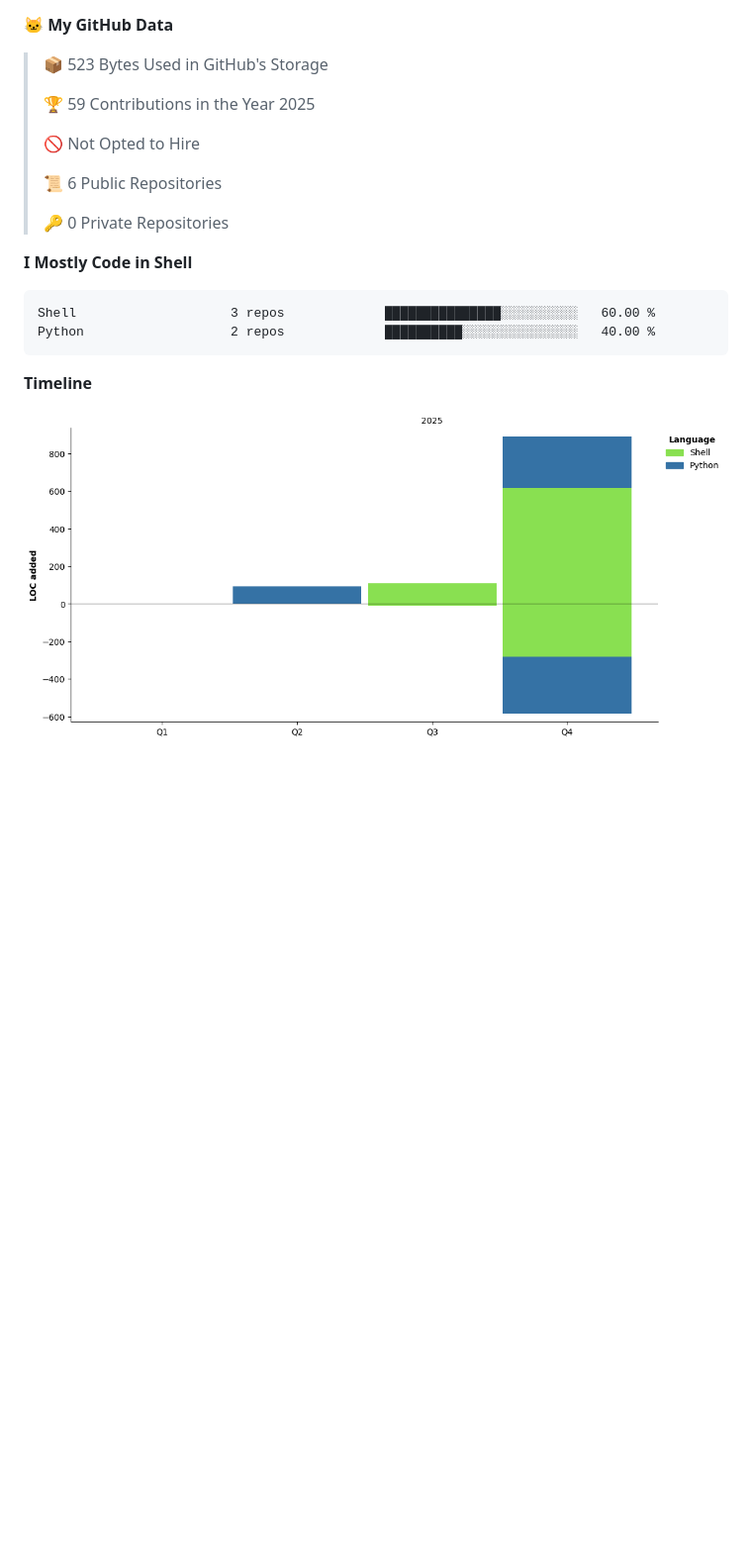
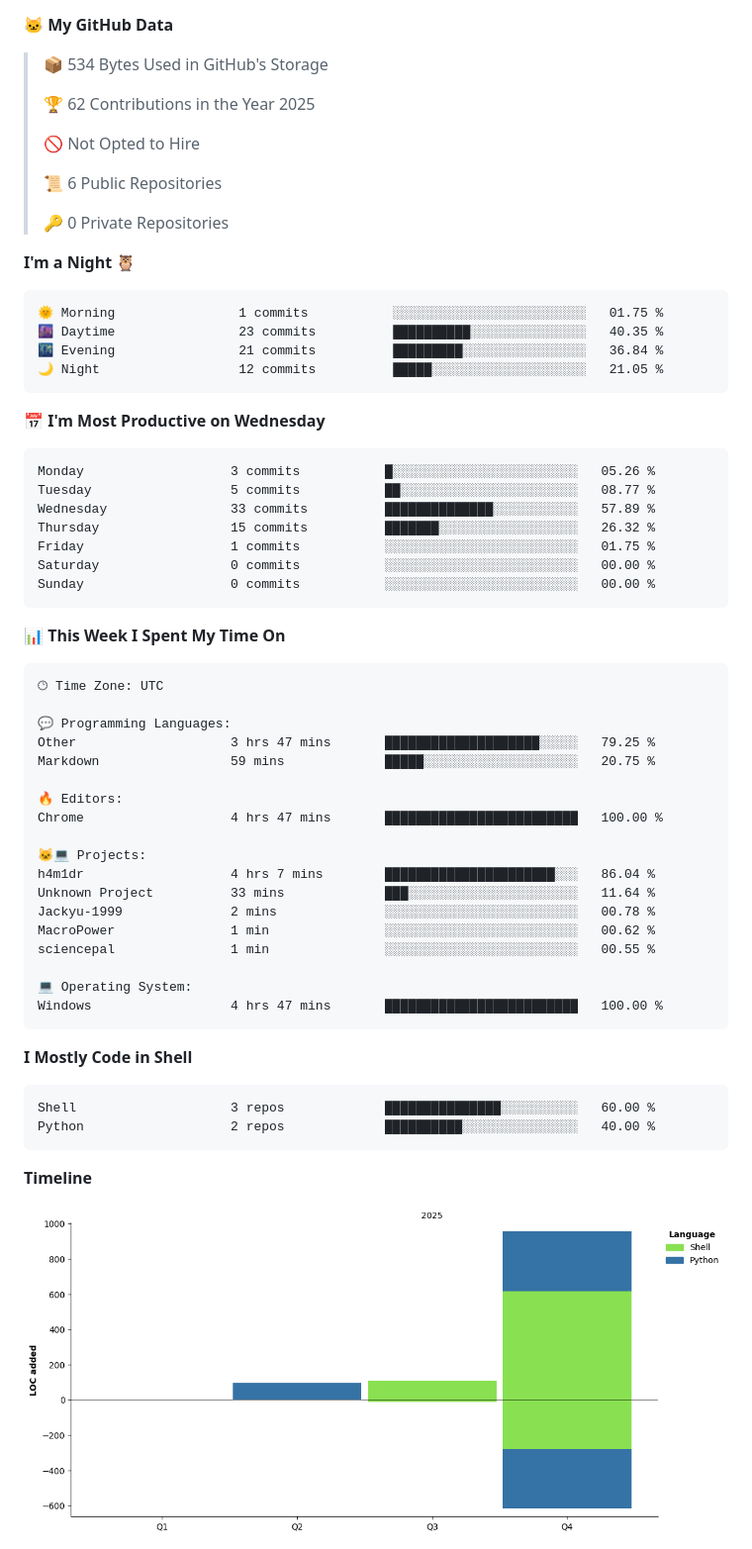
Before and after one commit to h4m1dr/h4m1dr, a Markdown page: README.md, the part around one of its changes. Shown at 99% size. Rendered like a GitHub page; pictures changed too: assets/bar_graph.png; blank space fills up the shorter version.

Commit message:
chore: update WakaTime stats

````diff
--- a/README.md
+++ b/README.md
@@ -95,9 +95,9 @@ Powered by **WakaTime** + GitHub Actions (auto-updated daily)
 
 **🐱 My GitHub Data**
 
-> 📦 523 Bytes Used in GitHub's Storage
+> 📦 534 Bytes Used in GitHub's Storage
  >
-> 🏆 59 Contributions in the Year 2025
+> 🏆 62 Contributions in the Year 2025
  >
 > 🚫 Not Opted to Hire
  >
@@ -105,6 +105,50 @@ Powered by **WakaTime** + GitHub Actions (auto-updated daily)
  >
 > 🔑 0 Private Repositories
  >
+**I'm a Night 🦉**
+
+```text
+🌞 Morning                1 commits           ░░░░░░░░░░░░░░░░░░░░░░░░░   01.75 %
+🌆 Daytime                23 commits          ██████████░░░░░░░░░░░░░░░   40.35 %
+🌃 Evening                21 commits          █████████░░░░░░░░░░░░░░░░   36.84 %
+🌙 Night                  12 commits          █████░░░░░░░░░░░░░░░░░░░░   21.05 %
+```
+📅 **I'm Most Productive on Wednesday**
+
+```text
+Monday                   3 commits           █░░░░░░░░░░░░░░░░░░░░░░░░   05.26 %
+Tuesday                  5 commits           ██░░░░░░░░░░░░░░░░░░░░░░░   08.77 %
+Wednesday                33 commits          ██████████████░░░░░░░░░░░   57.89 %
+Thursday                 15 commits          ███████░░░░░░░░░░░░░░░░░░   26.32 %
+Friday                   1 commits           ░░░░░░░░░░░░░░░░░░░░░░░░░   01.75 %
+Saturday                 0 commits           ░░░░░░░░░░░░░░░░░░░░░░░░░   00.00 %
+Sunday                   0 commits           ░░░░░░░░░░░░░░░░░░░░░░░░░   00.00 %
+```
+
+
+📊 **This Week I Spent My Time On**
+
+```text
+🕑︎ Time Zone: UTC
+
+💬 Programming Languages:
+Other                    3 hrs 47 mins       ████████████████████░░░░░   79.25 %
+Markdown                 59 mins             █████░░░░░░░░░░░░░░░░░░░░   20.75 %
+
+🔥 Editors:
+Chrome                   4 hrs 47 mins       █████████████████████████   100.00 %
+
+🐱‍💻 Projects:
+h4m1dr                   4 hrs 7 mins        ██████████████████████░░░   86.04 %
+Unknown Project          33 mins             ███░░░░░░░░░░░░░░░░░░░░░░   11.64 %
+Jackyu-1999              2 mins              ░░░░░░░░░░░░░░░░░░░░░░░░░   00.78 %
+MacroPower               1 min               ░░░░░░░░░░░░░░░░░░░░░░░░░   00.62 %
+sciencepal               1 min               ░░░░░░░░░░░░░░░░░░░░░░░░░   00.55 %
+
+💻 Operating System:
+Windows                  4 hrs 47 mins       █████████████████████████   100.00 %
+```
+
 **I Mostly Code in Shell**
 
 ```text
````
Also changed, not shown: other parts of README.md (+3 -3 lines).
